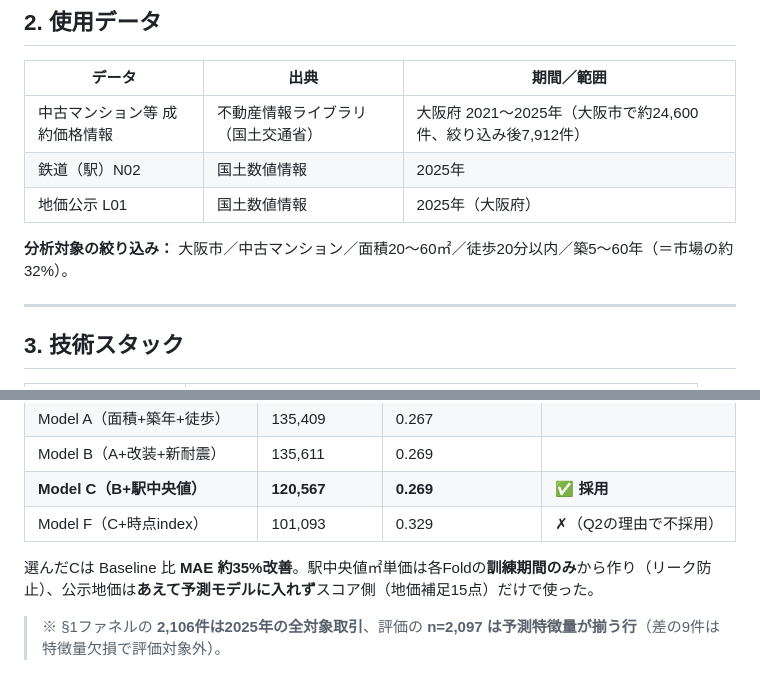
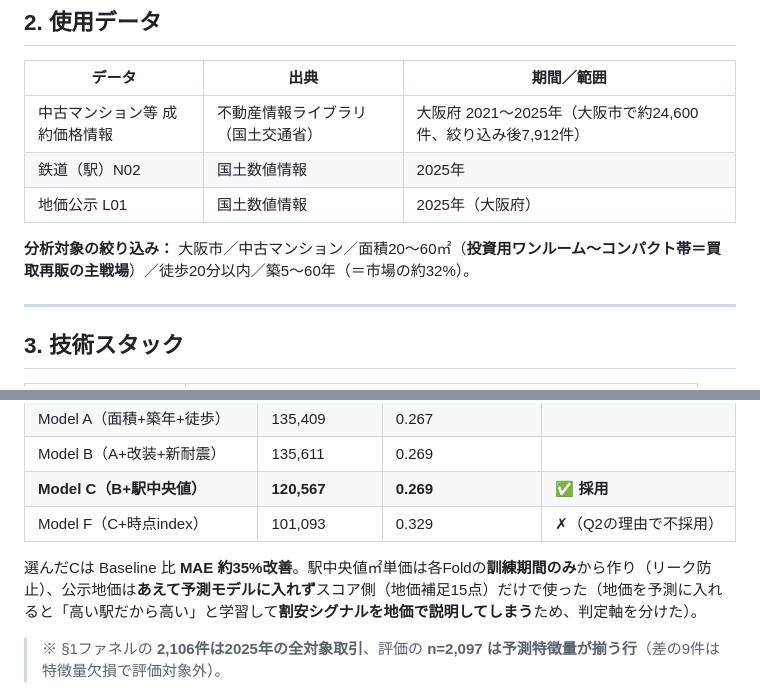
Before and after one commit to Jackson-Wasabi/osaka-fudosan-dataanalysis, a Markdown page: README.md, 2 parts joined by grey strips. Drawn GitHub-style.

Commit message:
README の説明不足を補強（B）
- B-1: 公示地価を予測モデルに入れない理由（地価で割安を説明する循環を避け判定軸を分離）を明記
- B-3: 面積20〜60㎡の事業的理由（投資用ワンルーム〜コンパクト＝買取再販の主戦場）を明記
（B-2 駅相対乖離は前コミットのglossで対応済み）

Co-Authored-By: Claude Opus 4.8 <noreply@anthropic.com>

```diff
--- a/README.md
+++ b/README.md
@@ -54,7 +54,7 @@
 | 鉄道（駅）N02 | 国土数値情報 | 2025年 |
 | 地価公示 L01 | 国土数値情報 | 2025年（大阪府） |
 
-**分析対象の絞り込み：** 大阪市／中古マンション／面積20〜60㎡／徒歩20分以内／築5〜60年（＝市場の約32%）。
+**分析対象の絞り込み：** 大阪市／中古マンション／面積20〜60㎡（**投資用ワンルーム〜コンパクト帯＝買取再販の主戦場**）／徒歩20分以内／築5〜60年（＝市場の約32%）。
 
 ---
 
@@ -142,7 +142,7 @@
 | **Model C（B+駅中央値）** | **120,567** | **0.269** | ✅ **採用** |
 | Model F（C+時点index） | 101,093 | 0.329 | ✗（Q2の理由で不採用） |
 
-選んだCは Baseline 比 **MAE 約35%改善**。駅中央値㎡単価は各Foldの**訓練期間のみ**から作り（リーク防止）、公示地価は**あえて予測モデルに入れず**スコア側（地価補足15点）だけで使った。
+選んだCは Baseline 比 **MAE 約35%改善**。駅中央値㎡単価は各Foldの**訓練期間のみ**から作り（リーク防止）、公示地価は**あえて予測モデルに入れず**スコア側（地価補足15点）だけで使った（地価を予測に入れると「高い駅だから高い」と学習して**割安シグナルを地価で説明してしまう**ため、判定軸を分けた）。
 
 > ※ §1ファネルの **2,106件は2025年の全対象取引**、評価の **n=2,097 は予測特徴量が揃う行**（差の9件は特徴量欠損で評価対象外）。
 
```
